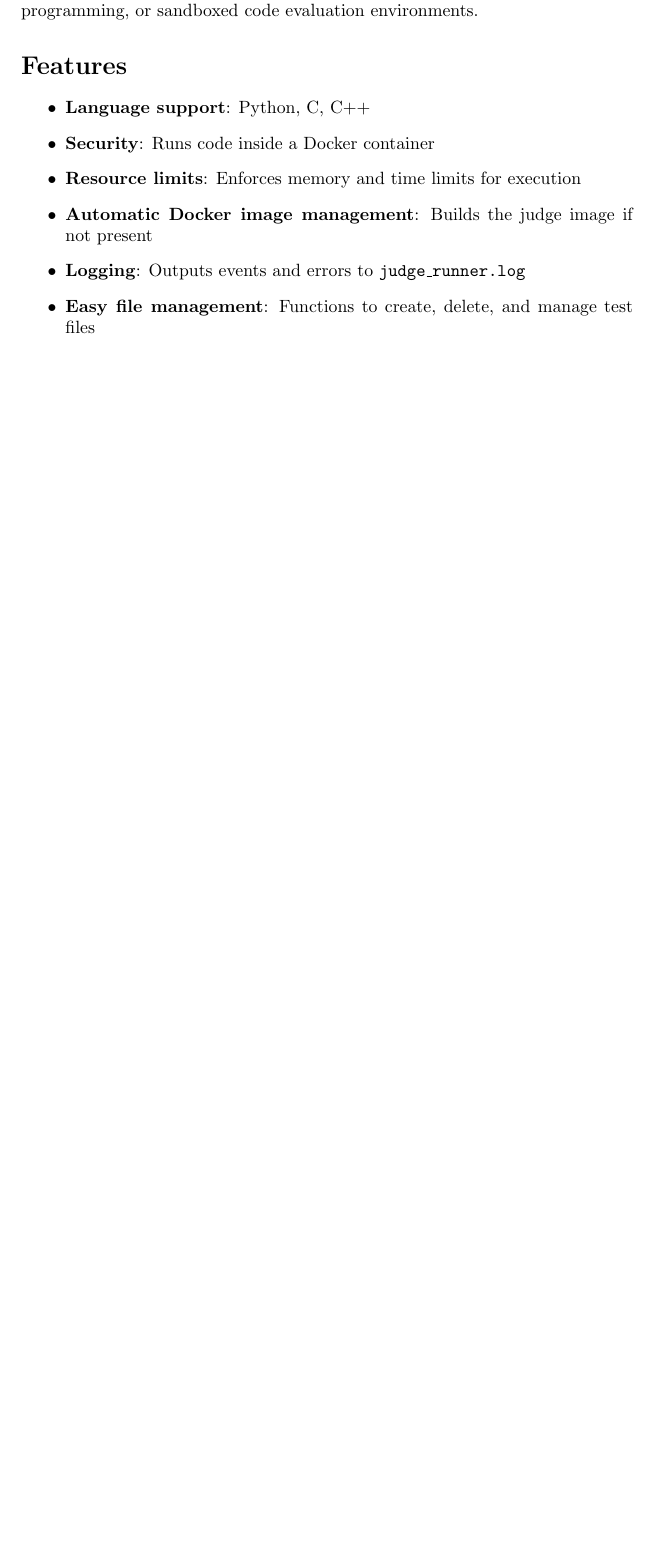
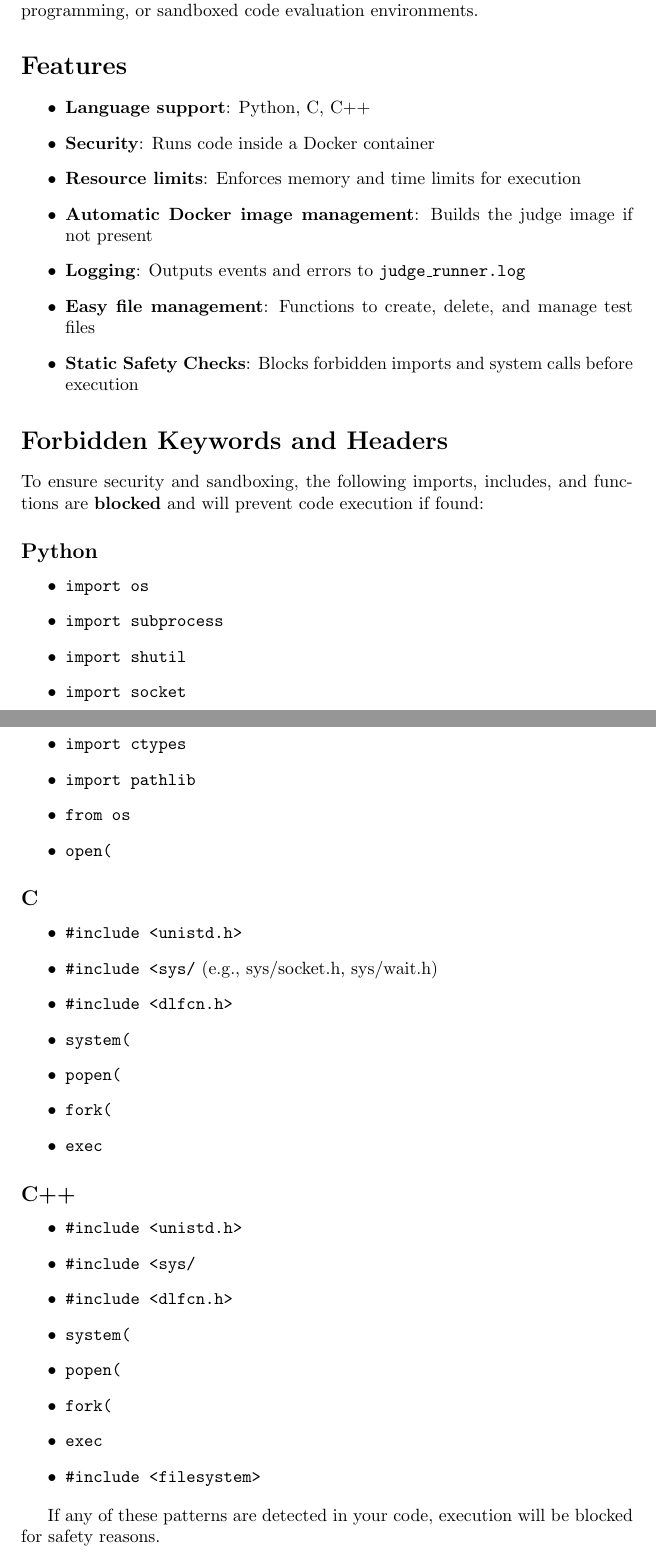
Before and after one commit to lohitpt252003/judge-image-for-annaforces, a LaTeX document (README.tex): part of page 1 of 4 before the commit and two parts of pages 1 and 2 of 5 after it, the two joined at a grey line, cut so that both start at the same text, the shorter picture padded with empty space. Compiled offline with pdfLaTeX.

Commit message:
updated the documentation

```diff
--- a/README.tex
+++ b/README.tex
@@ -18,17 +18,49 @@ This project provides a Python script that allows you to compile and execute cod
     \item \textbf{Automatic Docker image management}: Builds the judge image if not present
     \item \textbf{Logging}: Outputs events and errors to \texttt{judge\_runner.log}
     \item \textbf{Easy file management}: Functions to create, delete, and manage test files
+    \item \textbf{Static Safety Checks}: Blocks forbidden imports and system calls before execution
 \end{itemize}
 
-\section*{Usage}
+\section*{Forbidden Keywords and Headers}
 
-\subsection*{1. Prerequisites}
+To ensure security and sandboxing, the following imports, includes, and functions are \textbf{blocked} and will prevent code execution if found:
+
+\subsection*{Python}
 \begin{itemize}
-    \item Docker must be installed and running on your system.
-    \item Python 3.x
+    \item \texttt{import os}
+    \item \texttt{import subprocess}
+    \item \texttt{import shutil}
+    \item \texttt{import socket}
+    \item \texttt{import ctypes}
+    \item \texttt{import pathlib}
+    \item \texttt{from os}
+    \item \texttt{open(}
 \end{itemize}
 
-\newpage
+\subsection*{C}
+\begin{itemize}
+    \item \texttt{\#include <unistd.h>}
+    \item \texttt{\#include <sys/} (e.g., sys/socket.h, sys/wait.h)
+    \item \texttt{\#include <dlfcn.h>}
+    \item \texttt{system(}
+    \item \texttt{popen(}
+    \item \texttt{fork(}
+    \item \texttt{exec}
+\end{itemize}
+
+\subsection*{C++}
+\begin{itemize}
+    \item \texttt{\#include <unistd.h>}
+    \item \texttt{\#include <sys/}
+    \item \texttt{\#include <dlfcn.h>}
+    \item \texttt{system(}
+    \item \texttt{popen(}
+    \item \texttt{fork(}
+    \item \texttt{exec}
+    \item \texttt{\#include <filesystem>}
+\end{itemize}
+
+If any of these patterns are detected in your code, execution will be blocked for safety reasons.
 
 \section*{Defaults}
 \begin{longtable}{|p{4cm}|p{5cm}|p{6cm}|}
```
Also changed, not shown: README.md, README.pdf, README.tex (8 more changed lines).
